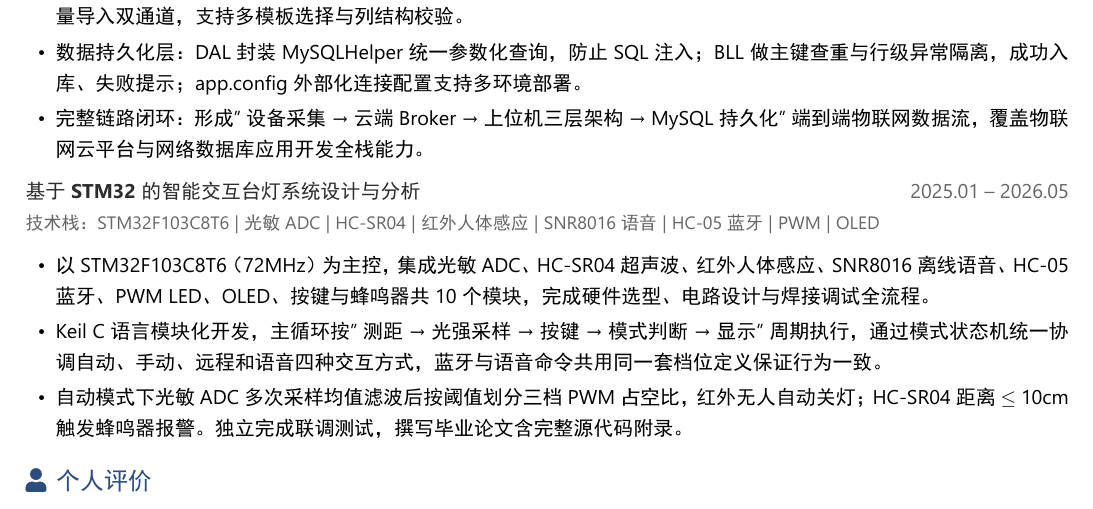
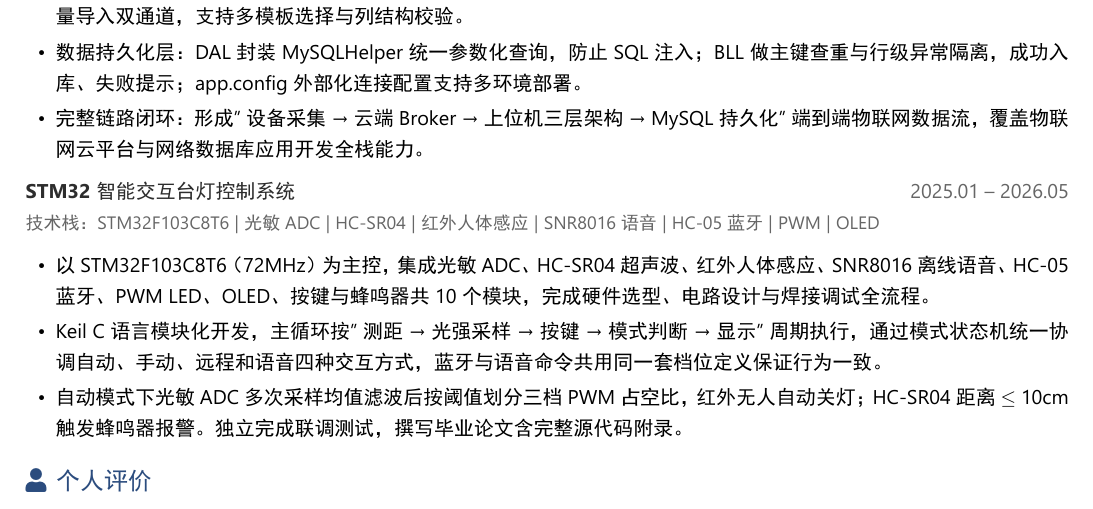
Before and after one commit to xqd922/resume-xqd, a LaTeX document (12_20260627_235216/徐其栋求职简历.tex): part of the page, cut so that both start at the same text. The pictures show the PDF file 12_20260627_235216/徐其栋求职简历.pdf that the author committed with the source.

Commit message:
v12：去掉毕业设计标签

```diff
--- a/12_20260627_235216/徐其栋求职简历.tex
+++ b/12_20260627_235216/徐其栋求职简历.tex
@@ -129,7 +129,7 @@
 \vspace{0.15em}
 
 % --- 毕业设计：智能交互台灯 ---
-\projectblock{基于 STM32 的智能交互台灯系统设计与分析}{2025.01 -- 2026.05}{技术栈：STM32F103C8T6\hspace{0.3em}|\hspace{0.3em}光敏ADC\hspace{0.3em}|\hspace{0.3em}HC-SR04\hspace{0.3em}|\hspace{0.3em}红外人体感应\hspace{0.3em}|\hspace{0.3em}SNR8016语音\hspace{0.3em}|\hspace{0.3em}HC-05蓝牙\hspace{0.3em}|\hspace{0.3em}PWM\hspace{0.3em}|\hspace{0.3em}OLED}
+\projectblock{STM32 智能交互台灯控制系统}{2025.01 -- 2026.05}{技术栈：STM32F103C8T6\hspace{0.3em}|\hspace{0.3em}光敏ADC\hspace{0.3em}|\hspace{0.3em}HC-SR04\hspace{0.3em}|\hspace{0.3em}红外人体感应\hspace{0.3em}|\hspace{0.3em}SNR8016语音\hspace{0.3em}|\hspace{0.3em}HC-05蓝牙\hspace{0.3em}|\hspace{0.3em}PWM\hspace{0.3em}|\hspace{0.3em}OLED}
 
 \begin{itemize}[leftmargin=1.5em, itemsep=2pt, parsep=0pt, topsep=2pt]
     \item 以 STM32F103C8T6（72MHz）为主控，集成光敏 ADC、HC-SR04 超声波、红外人体感应、SNR8016 离线语音、HC-05 蓝牙、PWM LED、OLED、按键与蜂鸣器共 10 个模块，完成硬件选型、电路设计与焊接调试全流程。
```
Also changed, not shown: 12_20260627_235216/徐其栋求职简历.pdf, 1 other file.
